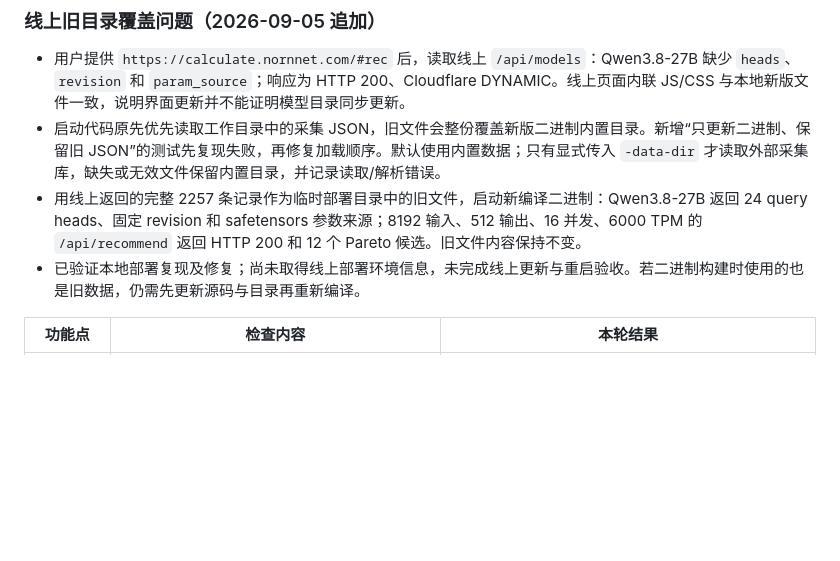
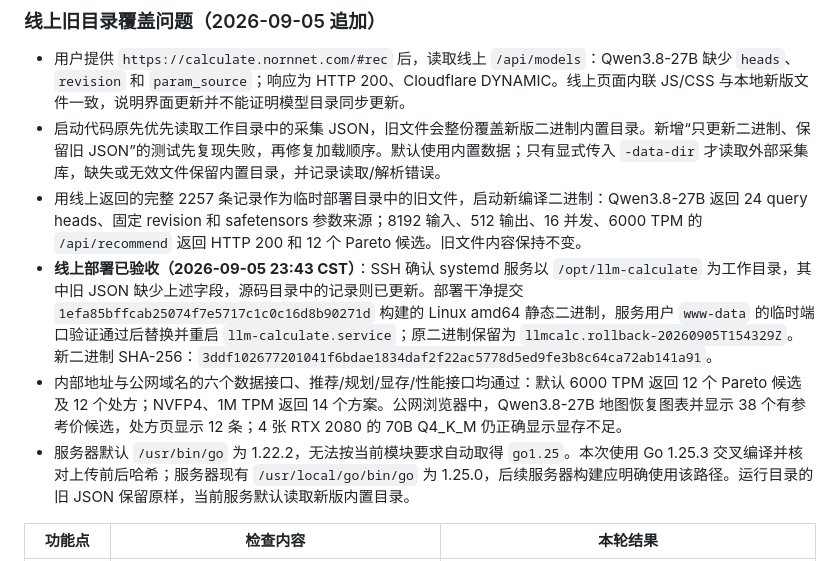
Before and after one commit to nornzach/llm-calculate, a Markdown page: AUDIT_REPORT.md, the part around the change. Drawn GitHub-style; blank space fills up the shorter version.

Commit message:
docs: record verified production catalog deployment

```diff
--- a/AUDIT_REPORT.md
+++ b/AUDIT_REPORT.md
@@ -13,7 +13,9 @@
 - 用户提供 `https://calculate.nornnet.com/#rec` 后，读取线上 `/api/models`：Qwen3.8-27B 缺少 `heads`、`revision` 和 `param_source`；响应为 HTTP 200、Cloudflare DYNAMIC。线上页面内联 JS/CSS 与本地新版文件一致，说明界面更新并不能证明模型目录同步更新。
 - 启动代码原先优先读取工作目录中的采集 JSON，旧文件会整份覆盖新版二进制内置目录。新增“只更新二进制、保留旧 JSON”的测试先复现失败，再修复加载顺序。默认使用内置数据；只有显式传入 `-data-dir` 才读取外部采集库，缺失或无效文件保留内置目录，并记录读取/解析错误。
 - 用线上返回的完整 2257 条记录作为临时部署目录中的旧文件，启动新编译二进制：Qwen3.8-27B 返回 24 query heads、固定 revision 和 safetensors 参数来源；8192 输入、512 输出、16 并发、6000 TPM 的 `/api/recommend` 返回 HTTP 200 和 12 个 Pareto 候选。旧文件内容保持不变。
-- 已验证本地部署复现及修复；尚未取得线上部署环境信息，未完成线上更新与重启验收。若二进制构建时使用的也是旧数据，仍需先更新源码与目录再重新编译。
+- **线上部署已验收（2026-09-05 23:43 CST）**：SSH 确认 systemd 服务以 `/opt/llm-calculate` 为工作目录，其中旧 JSON 缺少上述字段，源码目录中的记录则已更新。部署干净提交 `1efa85bffcab25074f7e5717c1c0c16d8b90271d` 构建的 Linux amd64 静态二进制，服务用户 `www-data` 的临时端口验证通过后替换并重启 `llm-calculate.service`；原二进制保留为 `llmcalc.rollback-20260905T154329Z`。新二进制 SHA-256：`3ddf102677201041f6bdae1834daf2f22ac5778d5ed9fe3b8c64ca72ab141a91`。
+- 内部地址与公网域名的六个数据接口、推荐/规划/显存/性能接口均通过：默认 6000 TPM 返回 12 个 Pareto 候选及 12 个处方；NVFP4、1M TPM 返回 14 个方案。公网浏览器中，Qwen3.8-27B 地图恢复图表并显示 38 个有参考价候选，处方页显示 12 条；4 张 RTX 2080 的 70B Q4_K_M 仍正确显示显存不足。
+- 服务器默认 `/usr/bin/go` 为 1.22.2，无法按当前模块要求自动取得 `go1.25`。本次使用 Go 1.25.3 交叉编译并核对上传前后哈希；服务器现有 `/usr/local/go/bin/go` 为 1.25.0，后续服务器构建应明确使用该路径。运行目录的旧 JSON 保留原样，当前服务默认读取新版内置目录。
 
 | 功能点 | 检查内容 | 本轮结果 |
 | --- | --- | --- |
```
